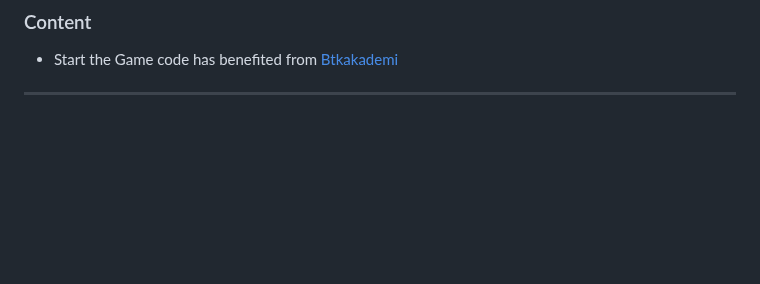
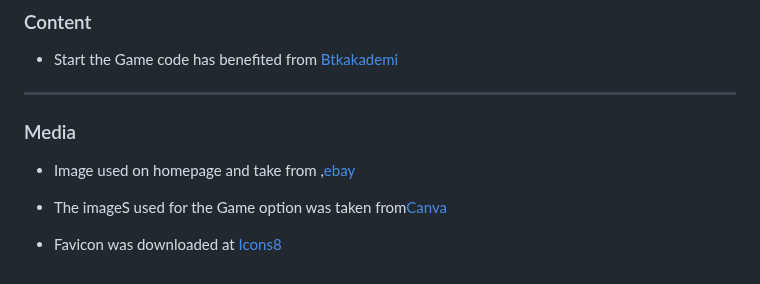
Before and after one commit to XOZANAYKUT/game, a Markdown page: README.md, the part around the change. Drawn GitHub-style; blank space fills up the shorter version.

Commit message:
add information about Media to the readme file

```diff
--- a/README.md
+++ b/README.md
@@ -108,3 +108,11 @@ ____
 [Btkakademi](https://www.btkakademi.gov.tr)
 
 ___
+
+### Media
+
+- Image used on homepage and take from ,[ebay](https://www.ebay.de/)
+
+- The imageS used for the Game option was taken from[Canva](https://www.canva.com/)
+
+- Favicon was downloaded at [Icons8](https://icons8.com/icons/set/book)
```
